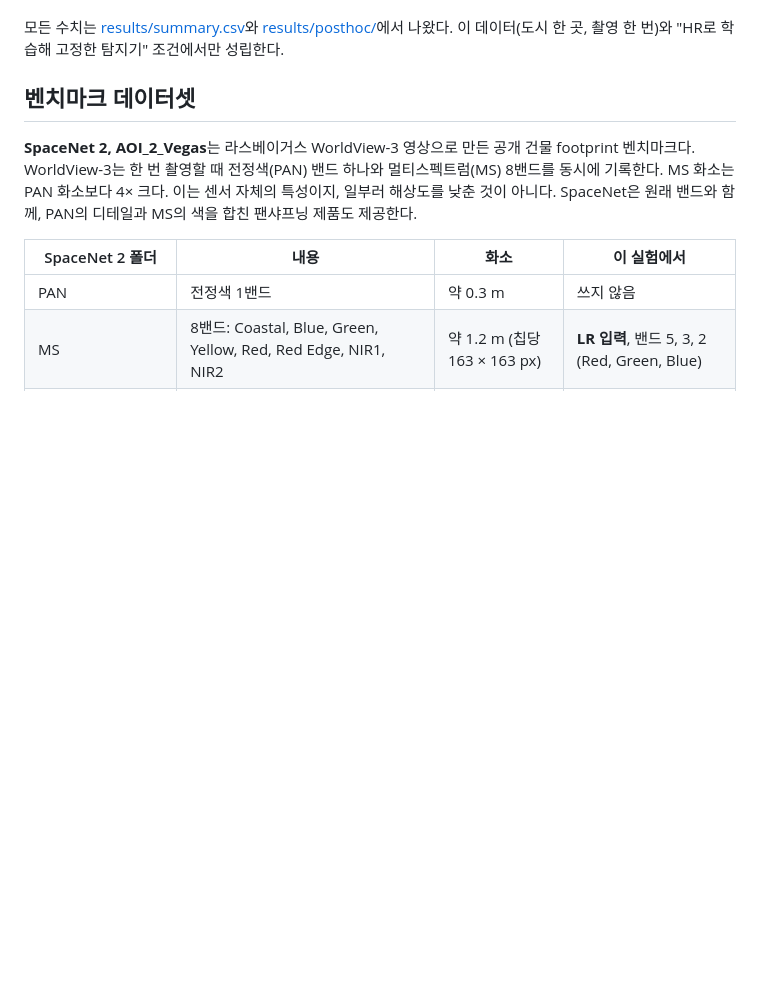
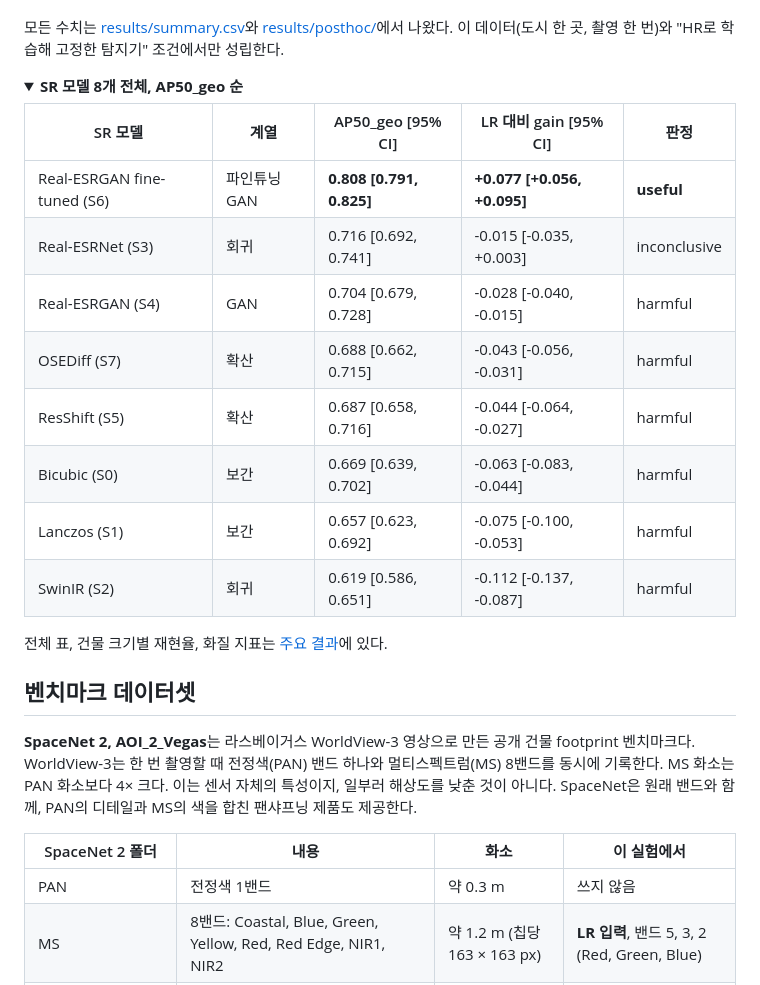
Before and after one commit to mAn-He/sr_rs_detect, a Markdown page: README.ko.md, the part around one of its changes. Rendered like a GitHub page; folded sections open; blank space fills up the shorter version.

```diff
--- a/README.ko.md
+++ b/README.ko.md
@@ -25,6 +26,22 @@ English: [README.md](README.md)
 - **생성형 SR은 없는 건물을 만든다.** OSEDiff의 거짓 양성 비율이 0.204로 가장 높았다. 실제 HR은 0.139다.
 
 모든 수치는 [results/summary.csv](results/summary.csv)와 [results/posthoc/](results/posthoc)에서 나왔다. 이 데이터(도시 한 곳, 촬영 한 번)와 "HR로 학습해 고정한 탐지기" 조건에서만 성립한다.
+
+<details>
+<summary><b>SR 모델 8개 전체, AP50_geo 순</b></summary>
+
+| SR 모델 | 계열 | AP50_geo [95% CI] | LR 대비 gain [95% CI] | 판정 |
+| --- | --- | --- | --- | --- |
+| Real-ESRGAN fine-tuned (S6) | 파인튜닝 GAN | **0.808 [0.791, 0.825]** | **+0.077 [+0.056, +0.095]** | **useful** |
+| Real-ESRNet (S3) | 회귀 | 0.716 [0.692, 0.741] | -0.015 [-0.035, +0.003] | inconclusive |
+| Real-ESRGAN (S4) | GAN | 0.704 [0.679, 0.728] | -0.028 [-0.040, -0.015] | harmful |
+| OSEDiff (S7) | 확산 | 0.688 [0.662, 0.715] | -0.043 [-0.056, -0.031] | harmful |
+| ResShift (S5) | 확산 | 0.687 [0.658, 0.716] | -0.044 [-0.064, -0.027] | harmful |
+| Bicubic (S0) | 보간 | 0.669 [0.639, 0.702] | -0.063 [-0.083, -0.044] | harmful |
+| Lanczos (S1) | 보간 | 0.657 [0.623, 0.692] | -0.075 [-0.100, -0.053] | harmful |
+| SwinIR (S2) | 회귀 | 0.619 [0.586, 0.651] | -0.112 [-0.137, -0.087] | harmful |
+
+전체 표, 건물 크기별 재현율, 화질 지표는 [주요 결과](#주요-결과)에 있다.
 
 </details>
 
```
Also changed, not shown: other parts of README.ko.md (+4 -3 lines), README.md (+20 -3 lines), results/figures/pipeline.png (added), 2 other files.
